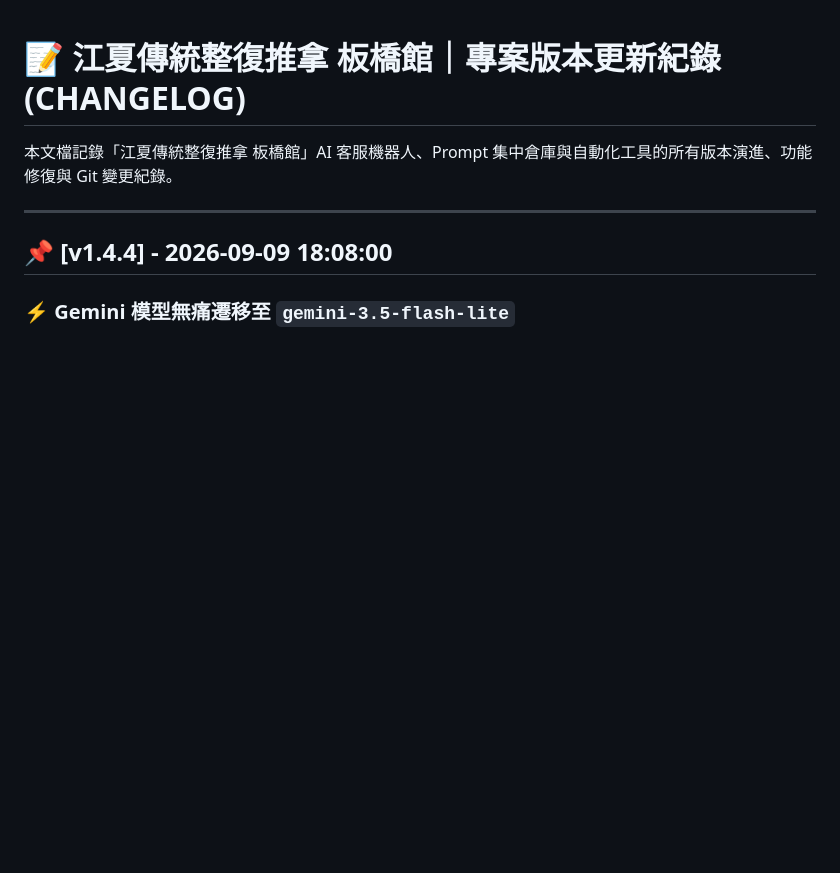
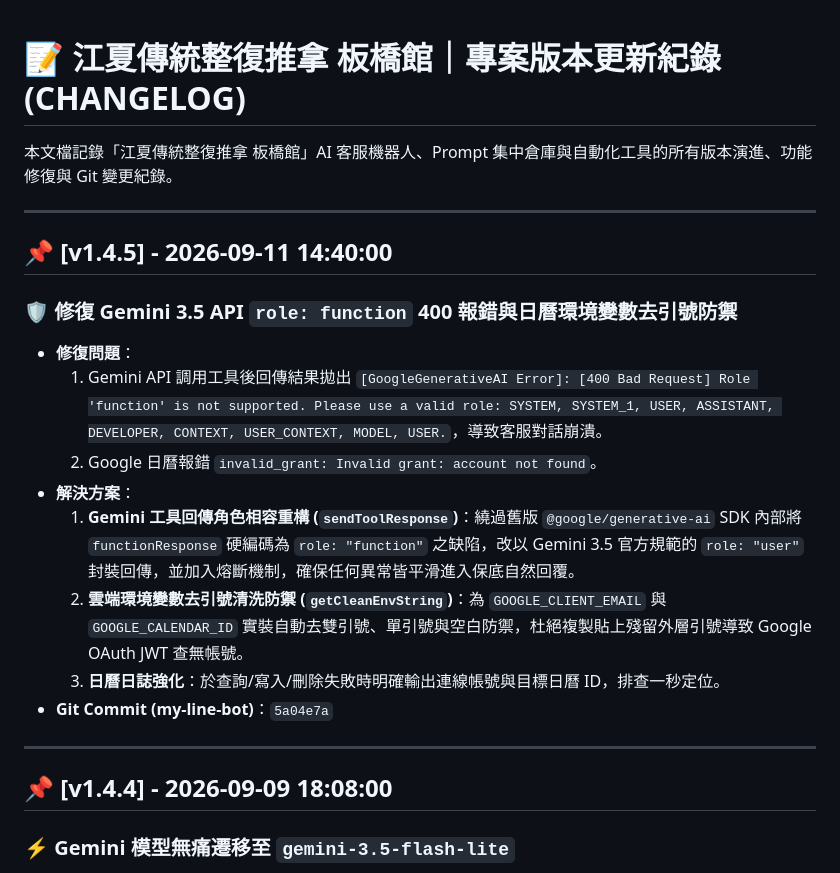
Before and after one commit to azach258/jiangxia-banqiao, a Markdown page: CHANGELOG.md, the part around the change. Rendered like a GitHub page; blank space fills up the shorter version.

Commit message:
docs: Update CHANGELOG for v1.4.5 bot fix

```diff
--- a/CHANGELOG.md
+++ b/CHANGELOG.md
@@ -1,6 +1,19 @@
 # 📝 江夏傳統整復推拿 板橋館｜專案版本更新紀錄 (CHANGELOG)
 
 本文檔記錄「江夏傳統整復推拿 板橋館」AI 客服機器人、Prompt 集中倉庫與自動化工具的所有版本演進、功能修復與 Git 變更紀錄。
+
+---
+
+## 📌 [v1.4.5] - 2026-09-11 14:40:00
+### 🛡️ 修復 Gemini 3.5 API `role: function` 400 報錯與日曆環境變數去引號防禦
+- **修復問題**：
+  1. Gemini API 調用工具後回傳結果拋出 `[GoogleGenerativeAI Error]: [400 Bad Request] Role 'function' is not supported. Please use a valid role: SYSTEM, SYSTEM_1, USER, ASSISTANT, DEVELOPER, CONTEXT, USER_CONTEXT, MODEL, USER.`，導致客服對話崩潰。
+  2. Google 日曆報錯 `invalid_grant: Invalid grant: account not found`。
+- **解決方案**：
+  1. **Gemini 工具回傳角色相容重構 (`sendToolResponse`)**：繞過舊版 `@google/generative-ai` SDK 內部將 `functionResponse` 硬編碼為 `role: "function"` 之缺陷，改以 Gemini 3.5 官方規範的 `role: "user"` 封裝回傳，並加入熔斷機制，確保任何異常皆平滑進入保底自然回覆。
+  2. **雲端環境變數去引號清洗防禦 (`getCleanEnvString`)**：為 `GOOGLE_CLIENT_EMAIL` 與 `GOOGLE_CALENDAR_ID` 實裝自動去雙引號、單引號與空白防禦，杜絕複製貼上殘留外層引號導致 Google OAuth JWT 查無帳號。
+  3. **日曆日誌強化**：於查詢/寫入/刪除失敗時明確輸出連線帳號與目標日曆 ID，排查一秒定位。
+- **Git Commit (my-line-bot)**：`5a04e7a`
 
 ---
 
```
